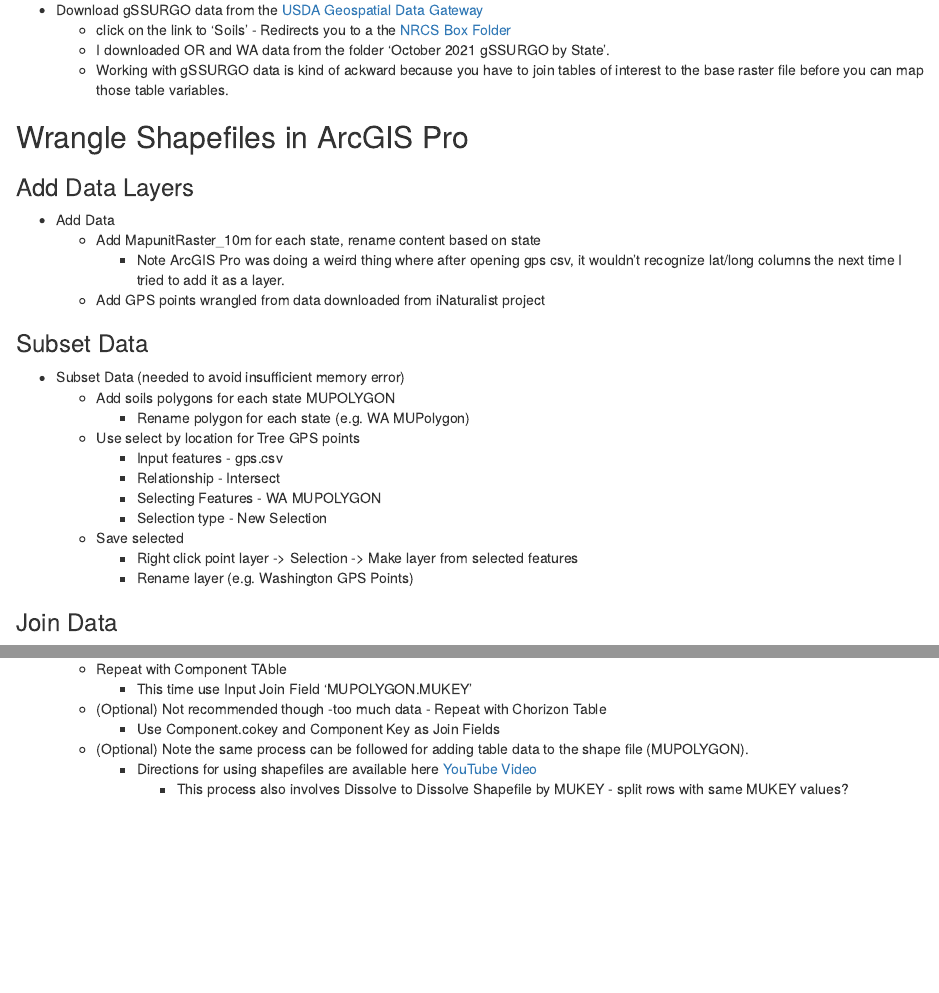
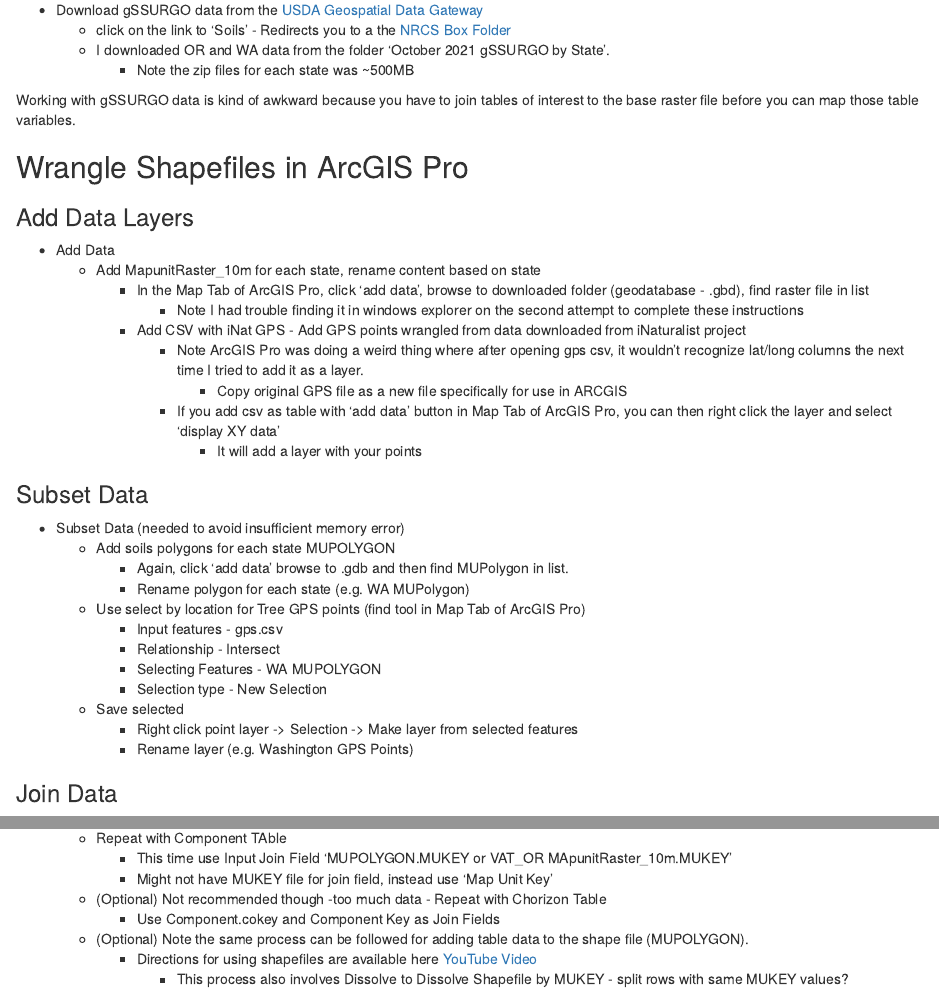
Before and after one commit to jmhulbert/redcedar, an R Markdown document (data-wrangle/soils/Soil Data Extraction.Rmd): the page in a window 1100 px wide, from 410 px down, and a second part further down, joined at a grey line. Rendered offline with R 4.5, knitr and Pandoc, with nearby package versions.

Commit message:
updating Soils Data Extraction instructions

```diff
--- a/data-wrangle/soils/Soil Data Extraction.Rmd
+++ b/data-wrangle/soils/Soil Data Extraction.Rmd
@@ -28,7 +28,10 @@ Below are the methods I used to extract the soils data for the GPS points.
   * Download gSSURGO data from the [USDA Geospatial Data Gateway](https://gdg.sc.egov.usda.gov/GDGHome_DirectDownLoad.aspx)
     + click on the link to 'Soils' - Redirects you to a the [NRCS Box Folder](https://nrcs.app.box.com/v/soils)
     + I downloaded OR and WA data from the folder 'October 2021 gSSURGO by State'.
-    + Working with gSSURGO data is kind of ackward because you have to join tables of interest to the base raster file before you can map those table variables.
+      + Note the zip files for each state was ~500MB
+
+
+Working with gSSURGO data is kind of awkward because you have to join tables of interest to the base raster file before you can map those table variables.
 
 
 ## Wrangle Shapefiles in ArcGIS Pro
@@ -36,16 +39,22 @@ Below are the methods I used to extract the soils data for the GPS points.
 ### Add Data Layers
 
   * Add Data
-       + Add MapunitRaster_10m for each state, rename content based on state
-         + Note ArcGIS Pro was doing a weird thing where after opening gps csv, it wouldn't recognize lat/long columns the next time I tried to add it as a layer.
-       + Add GPS points wrangled from data downloaded from iNaturalist project
+      + Add MapunitRaster_10m for each state, rename content based on state
+        + In the Map Tab of ArcGIS Pro, click 'add data', browse to downloaded folder (geodatabase - .gbd), find raster file in list
+          + Note I had trouble finding it in windows explorer on the second attempt to complete these instructions
+        + Add CSV with iNat GPS - Add GPS points wrangled from data downloaded from iNaturalist project
+          + Note ArcGIS Pro was doing a weird thing where after opening gps csv, it wouldn't recognize lat/long columns the next time I tried to add it as a layer.
+            + Copy original GPS file as a new file specifically for use in ARCGIS
+          + If you add csv as table with 'add data' button in Map Tab of ArcGIS Pro, you can then right click the layer and select 'display XY data'
+            + It will add a layer with your points
 
 ### Subset Data
 
   * Subset Data (needed to avoid insufficient memory error)
       + Add soils polygons for each state MUPOLYGON
+        + Again, click 'add data' browse to .gdb and then find MUPolygon in list.
         + Rename polygon for each state (e.g. WA MUPolygon)
-      + Use select by location for Tree GPS points
+      + Use select by location for Tree GPS points (find tool in Map Tab of ArcGIS Pro)
         + Input features - gps.csv
         + Relationship - Intersect
         + Selecting Features - WA MUPOLYGON
@@ -65,6 +74,7 @@ Below are the methods I used to extract the soils data for the GPS points.
           + Join Table Field: MUKEY
       + Repeat with Component TAble
-          + This time use Input Join Field 'MUPOLYGON.MUKEY'
+          + This time use Input Join Field 'MUPOLYGON.MUKEY or VAT_OR MApunitRaster_10m.MUKEY'
+          + Might not have MUKEY file for join field, instead use 'Map Unit Key'
       + (Optional) Not recommended though -too much data - Repeat with Chorizon Table
           + Use Component.cokey and Component Key as Join Fields
       + (Optional) Note the same process can be followed for adding table data to the shape file (MUPOLYGON).
```
Also changed, not shown: data-wrangle/soils/Soil Data Extraction.Rmd (2 more changed lines).
